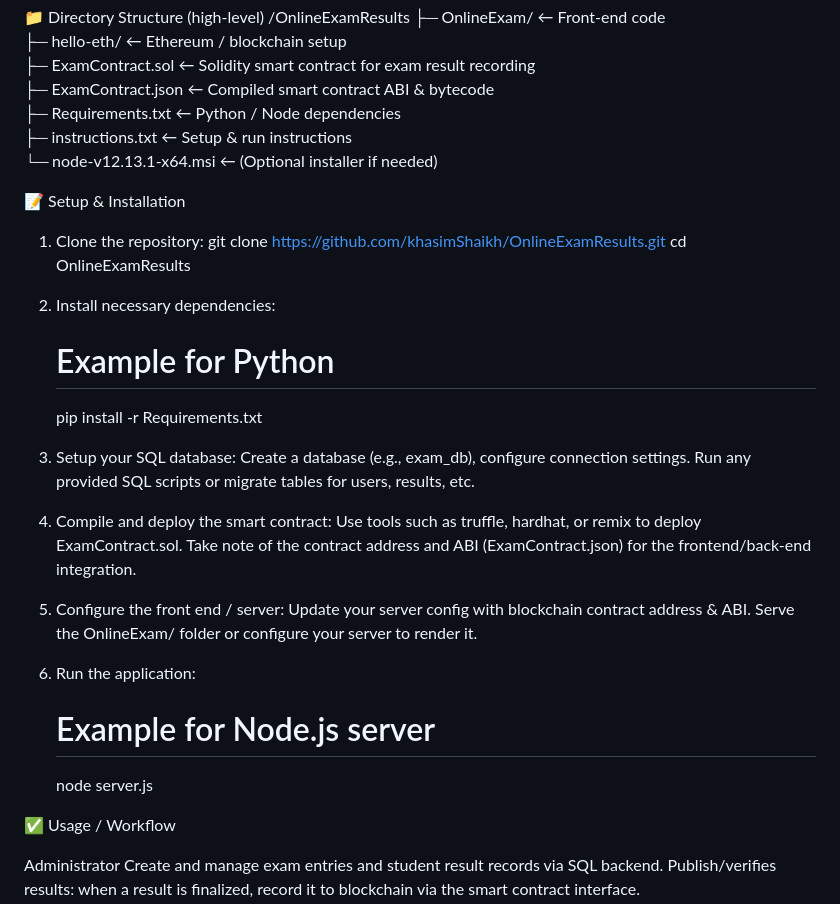
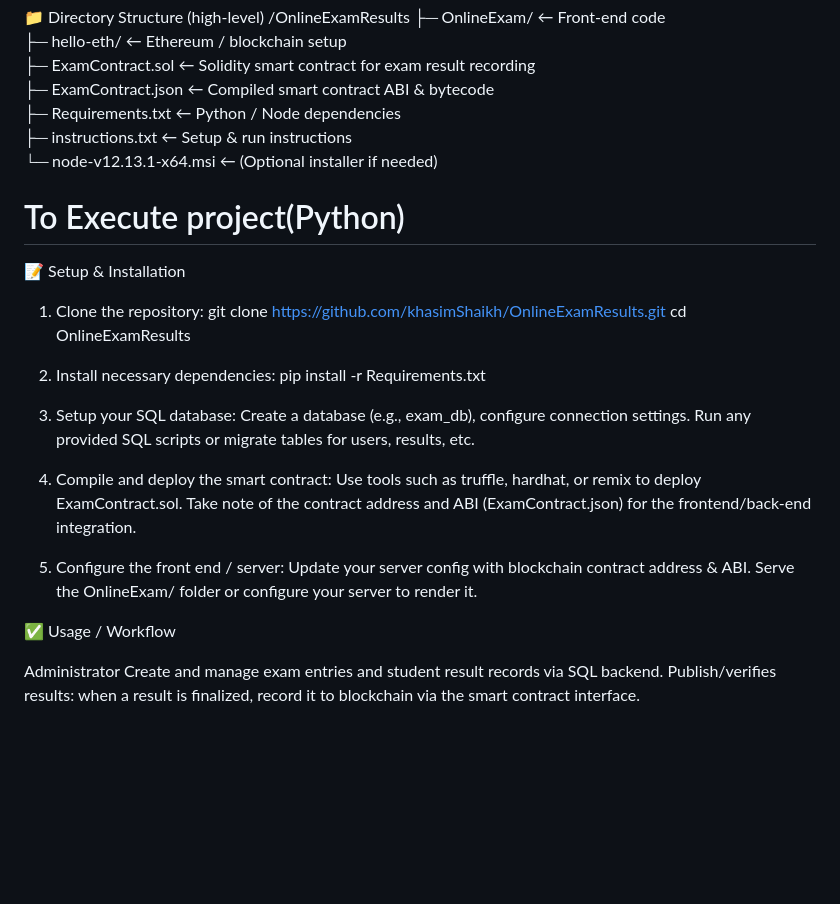
Before and after one commit to khasimShaikh/OnlineExamResults, a Markdown page: README.md, the part around the change. Rendered like a GitHub page; blank space fills up the shorter version.

```diff
--- a/README.md
+++ b/README.md
@@ -30,13 +30,13 @@ Other: Dependencies listed in Requirements.txt
   └─ node‑v12.13.1‑x64.msi   ← (Optional installer if needed)
 
 
+# To Execute project(Python)
 📝 Setup & Installation
   1. Clone the repository:
         git clone https://github.com/khasimShaikh/OnlineExamResults.git
         cd OnlineExamResults
 
   2. Install necessary dependencies:
-        # Example for Python
         pip install -r Requirements.txt
 
   3. Setup your SQL database:
@@ -48,9 +48,7 @@ Other: Dependencies listed in Requirements.txt
   5. Configure the front end / server:
         Update your server config with blockchain contract address & ABI.
         Serve the OnlineExam/ folder or configure your server to render it.
-  6. Run the application:
-        # Example for Node.js server
-        node server.js
+
 
 ✅ Usage / Workflow
 
```
